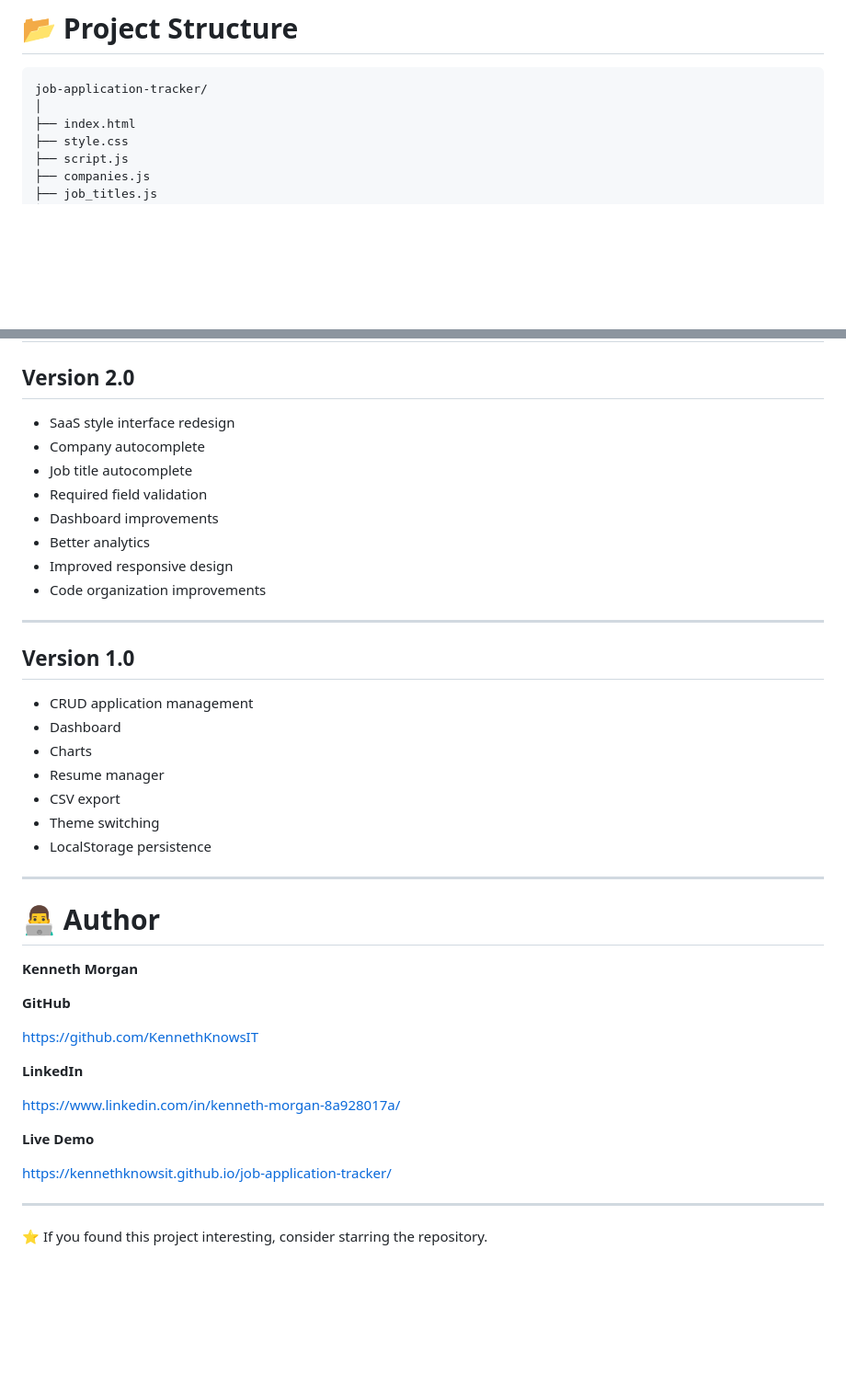
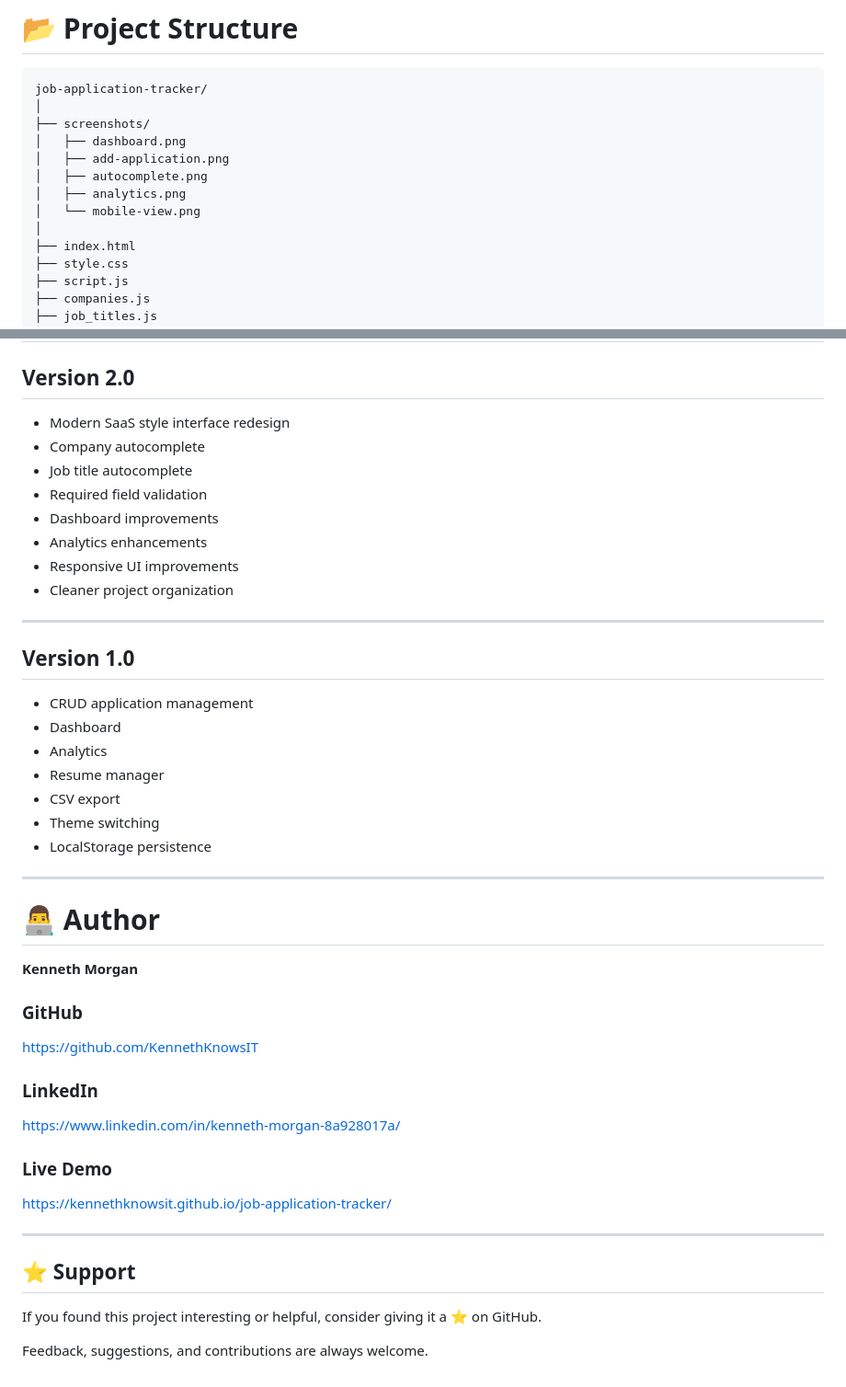
Before and after one commit to KennethKnowsIT/job-application-tracker, a Markdown page: README.md, 2 parts joined by grey strips. Shown at 92% size. GitHub-like rendering; blank space fills up the shorter version.

````diff
--- a/README.md
+++ b/README.md
@@ -137,6 +179,13 @@ No information is transmitted to external servers.
 ```text
 job-application-tracker/
 │
+├── screenshots/
+│   ├── dashboard.png
+│   ├── add-application.png
+│   ├── autocomplete.png
+│   ├── analytics.png
+│   └── mobile-view.png
+│
 ├── index.html
 ├── style.css
 ├── script.js
@@ -206,14 +257,14 @@ Planned improvements include:
 
 ## Version 2.0
 
-- SaaS style interface redesign
+- Modern SaaS style interface redesign
 - Company autocomplete
 - Job title autocomplete
 - Required field validation
 - Dashboard improvements
-- Better analytics
-- Improved responsive design
-- Code organization improvements
+- Analytics enhancements
+- Responsive UI improvements
+- Cleaner project organization
 
 ---
 
@@ -221,7 +272,7 @@ Planned improvements include:
 
 - CRUD application management
 - Dashboard
-- Charts
+- Analytics
 - Resume manager
 - CSV export
 - Theme switching
@@ -233,18 +284,22 @@ Planned improvements include:
 
 **Kenneth Morgan**
 
-**GitHub**
+### GitHub
 
 https://github.com/KennethKnowsIT
 
-**LinkedIn**
+### LinkedIn
 
 https://www.linkedin.com/in/kenneth-morgan-8a928017a/
 
-**Live Demo**
+### Live Demo
 
 https://kennethknowsit.github.io/job-application-tracker/
 
 ---
 
-⭐ If you found this project interesting, consider starring the repository.
+## ⭐ Support
+
+If you found this project interesting or helpful, consider giving it a ⭐ on GitHub.
+
+Feedback, suggestions, and contributions are always welcome.
````
Also changed, not shown: other parts of README.md (+58 -14 lines).
